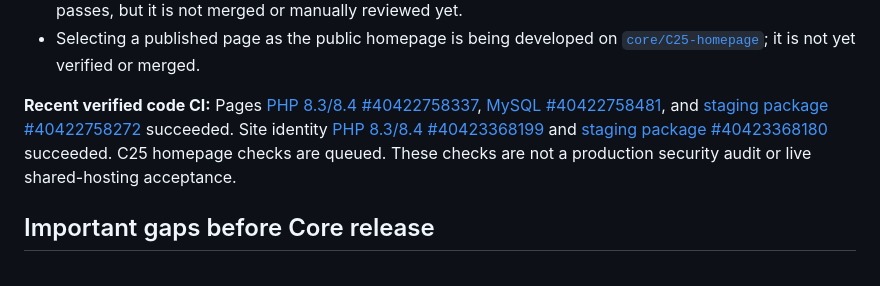
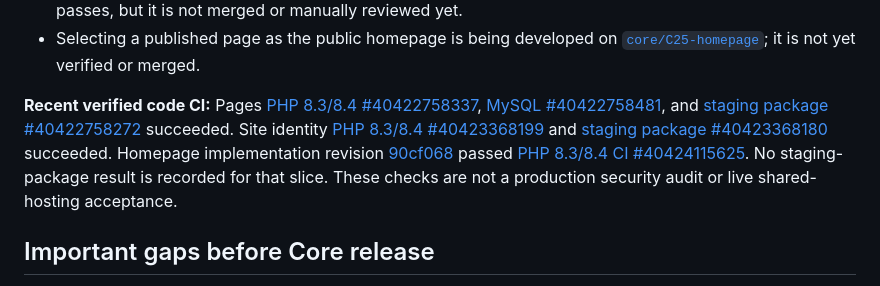
Before and after one commit to parmtech/84pad-CMS, a Markdown page: README.md, the part around the change. Rendered like a GitHub page.

Commit message:
docs(core): record homepage CI results

```diff
--- a/README.md
+++ b/README.md
@@ -23,7 +23,7 @@
 - Owner-managed site title, canonical URL, locale, and time zone are on [`core/C24-site-identity`](https://github.com/parmtech/84pad-CMS/tree/core/C24-site-identity); CI passes, but it is not merged or manually reviewed yet.
 - Selecting a published page as the public homepage is being developed on [`core/C25-homepage`](https://github.com/parmtech/84pad-CMS/tree/core/C25-homepage); it is not yet verified or merged.
 
-**Recent verified code CI:** Pages [PHP 8.3/8.4 #40422758337](https://github.com/parmtech/84pad-CMS/actions/runs/40422758337), [MySQL #40422758481](https://github.com/parmtech/84pad-CMS/actions/runs/40422758481), and [staging package #40422758272](https://github.com/parmtech/84pad-CMS/actions/runs/40422758272) succeeded. Site identity [PHP 8.3/8.4 #40423368199](https://github.com/parmtech/84pad-CMS/actions/runs/40423368199) and [staging package #40423368180](https://github.com/parmtech/84pad-CMS/actions/runs/40423368180) succeeded. C25 homepage checks are queued. These checks are not a production security audit or live shared-hosting acceptance.
+**Recent verified code CI:** Pages [PHP 8.3/8.4 #40422758337](https://github.com/parmtech/84pad-CMS/actions/runs/40422758337), [MySQL #40422758481](https://github.com/parmtech/84pad-CMS/actions/runs/40422758481), and [staging package #40422758272](https://github.com/parmtech/84pad-CMS/actions/runs/40422758272) succeeded. Site identity [PHP 8.3/8.4 #40423368199](https://github.com/parmtech/84pad-CMS/actions/runs/40423368199) and [staging package #40423368180](https://github.com/parmtech/84pad-CMS/actions/runs/40423368180) succeeded. Homepage implementation revision [90cf068](https://github.com/parmtech/84pad-CMS/commit/90cf068ecd98e9fe80af6f67b93cb65fbeee6453) passed [PHP 8.3/8.4 CI #40424115625](https://github.com/parmtech/84pad-CMS/actions/runs/40424115625). No staging-package result is recorded for that slice. These checks are not a production security audit or live shared-hosting acceptance.
 
 ## Important gaps before Core release
 
```
